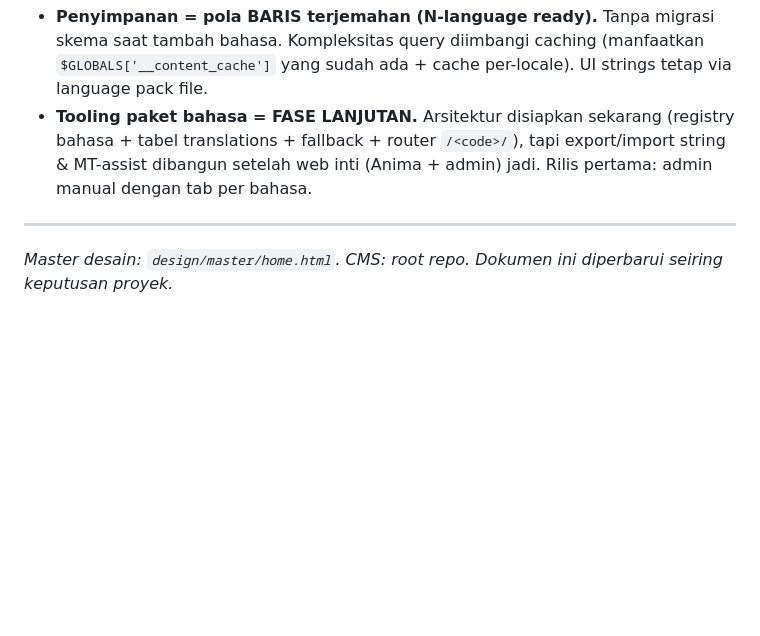
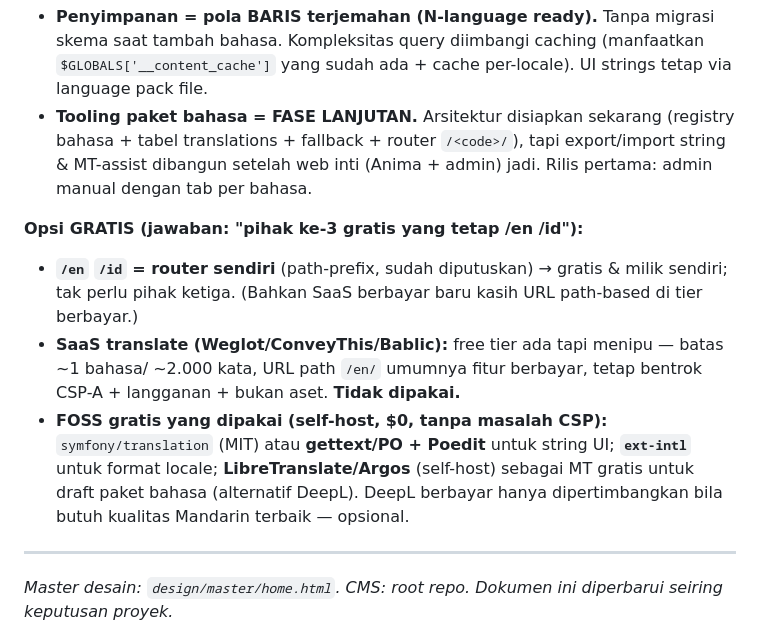
Before and after one commit to firstdayplugin/STT, a Markdown page: docs/PROJECT_CONTEXT.md, the part around the change. Drawn GitHub-style; blank space fills up the shorter version.

Commit message:
Note free (FOSS) options for bilingual /en /id
Clarify that /en and /id come from our own router (free, owned) rather than
a third party; SaaS free tiers are too limited and path URLs are paid, plus
the CSP/subscription/ownership downsides remain. Free stack: our router +
symfony/translation or gettext/PO + ext-intl, with self-hosted
LibreTranslate as a free MT alternative to DeepL for pack drafting.

Co-Authored-By: Claude Opus 4.8 <noreply@anthropic.com>
Claude-Session: https://claude.ai/code/session_01NvipGABRoDf3dBPB4Xo28Q

```diff
--- a/docs/PROJECT_CONTEXT.md
+++ b/docs/PROJECT_CONTEXT.md
@@ -431,5 +431,16 @@ kode) → desain untuk **N bahasa sejak awal**, bukan 2.
   translations + fallback + router `/<code>/`), tapi export/import string & MT-assist dibangun setelah
   web inti (Anima + admin) jadi. Rilis pertama: admin manual dengan tab per bahasa.
 
+**Opsi GRATIS (jawaban: "pihak ke-3 gratis yang tetap /en /id"):**
+- **`/en` `/id` = router sendiri** (path-prefix, sudah diputuskan) → gratis & milik sendiri; tak perlu
+  pihak ketiga. (Bahkan SaaS berbayar baru kasih URL path-based di tier berbayar.)
+- **SaaS translate (Weglot/ConveyThis/Bablic):** free tier ada tapi menipu — batas ~1 bahasa/
+  ~2.000 kata, URL path `/en/` umumnya fitur berbayar, tetap bentrok CSP-A + langganan + bukan aset.
+  **Tidak dipakai.**
+- **FOSS gratis yang dipakai (self-host, $0, tanpa masalah CSP):** `symfony/translation` (MIT) atau
+  **gettext/PO + Poedit** untuk string UI; **`ext-intl`** untuk format locale; **LibreTranslate/Argos**
+  (self-host) sebagai MT gratis untuk draft paket bahasa (alternatif DeepL). DeepL berbayar hanya
+  dipertimbangkan bila butuh kualitas Mandarin terbaik — opsional.
+
 ---
 _Master desain: `design/master/home.html`. CMS: root repo. Dokumen ini diperbarui seiring keputusan proyek._
```
